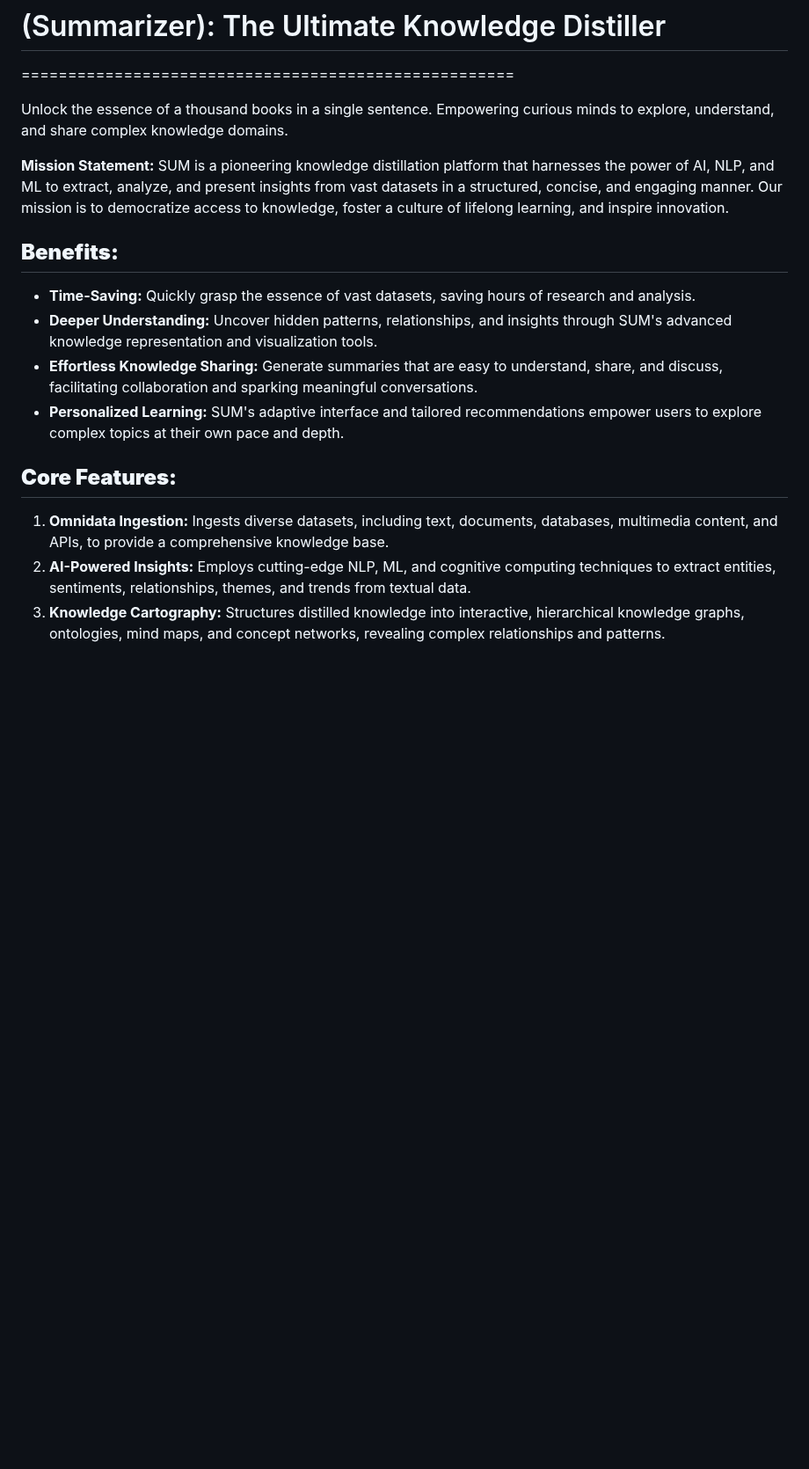
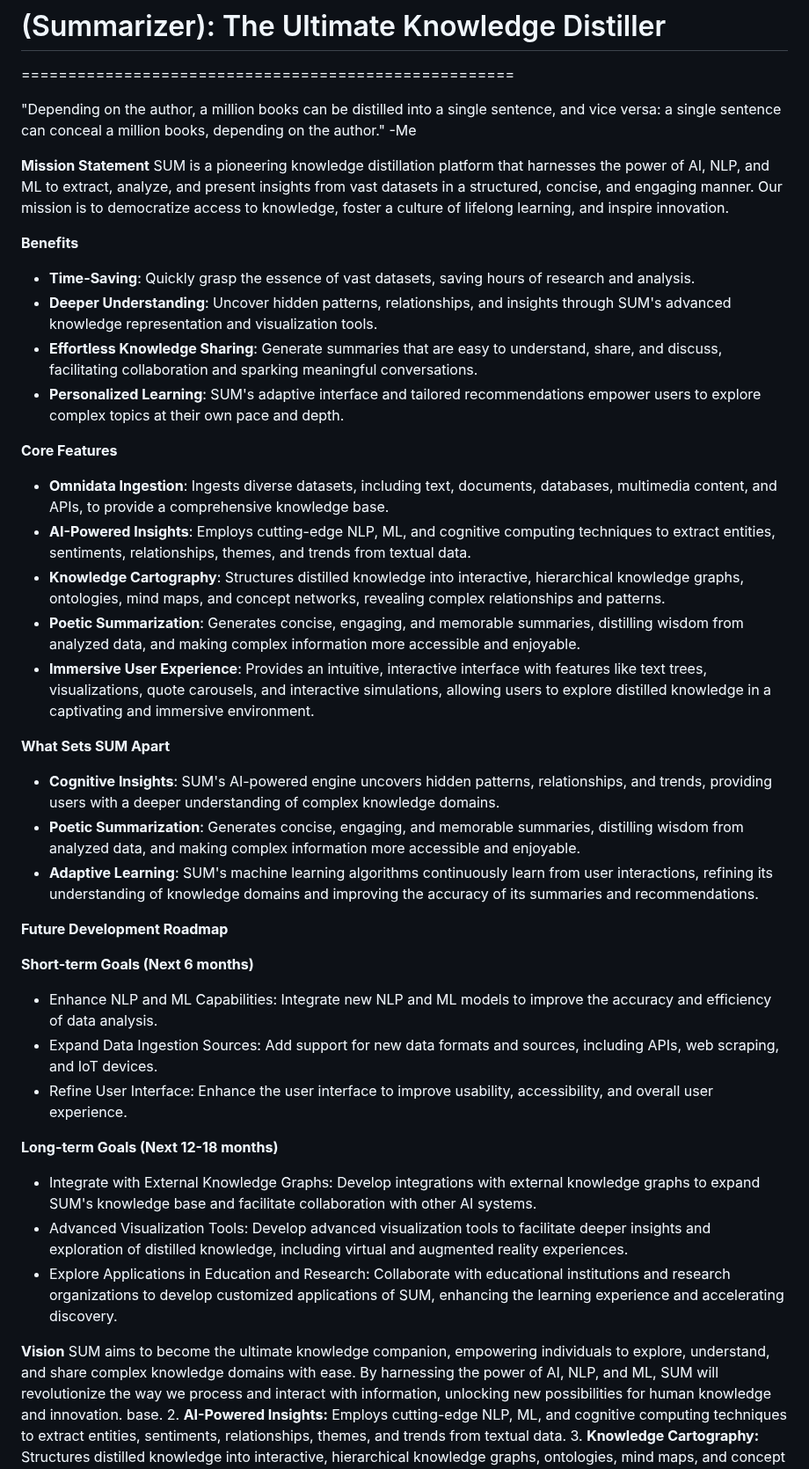
Before and after one commit to OtotaO/SUM, a Markdown page: README.md, the part around the change. Shown at 88% size. GitHub-like rendering; blank space fills up the shorter version.

```diff
--- a/README.md
+++ b/README.md
@@ -6,22 +6,49 @@
 # (Summarizer): The Ultimate Knowledge Distiller
 =====================================================
 
-Unlock the essence of a thousand books in a single sentence. Empowering curious minds to explore, understand, and share complex knowledge domains.
 
-**Mission Statement:** SUM is a pioneering knowledge distillation platform that harnesses the power of AI, NLP, and ML to extract, analyze, and present insights from vast datasets in a structured, concise, and engaging manner. Our mission is to democratize access to knowledge, foster a culture of lifelong learning, and inspire innovation.
+"Depending on the author, a million books can be distilled into a single sentence, and vice versa: a single sentence can conceal a million books, depending on the author." -Me
 
-**Benefits:**
-------------
+**Mission Statement**
+SUM is a pioneering knowledge distillation platform that harnesses the power of AI, NLP, and ML to extract, analyze, and present insights from vast datasets in a structured, concise, and engaging manner. Our mission is to democratize access to knowledge, foster a culture of lifelong learning, and inspire innovation.
 
-* **Time-Saving:** Quickly grasp the essence of vast datasets, saving hours of research and analysis.
-* **Deeper Understanding:** Uncover hidden patterns, relationships, and insights through SUM's advanced knowledge representation and visualization tools.
-* **Effortless Knowledge Sharing:** Generate summaries that are easy to understand, share, and discuss, facilitating collaboration and sparking meaningful conversations.
-* **Personalized Learning:** SUM's adaptive interface and tailored recommendations empower users to explore complex topics at their own pace and depth.
+**Benefits**
 
-**Core Features:**
------------------
+* **Time-Saving**: Quickly grasp the essence of vast datasets, saving hours of research and analysis.
+* **Deeper Understanding**: Uncover hidden patterns, relationships, and insights through SUM's advanced knowledge representation and visualization tools.
+* **Effortless Knowledge Sharing**: Generate summaries that are easy to understand, share, and discuss, facilitating collaboration and sparking meaningful conversations.
+* **Personalized Learning**: SUM's adaptive interface and tailored recommendations empower users to explore complex topics at their own pace and depth.
 
-1. **Omnidata Ingestion:** Ingests diverse datasets, including text, documents, databases, multimedia content, and APIs, to provide a comprehensive knowledge base.
+**Core Features**
+
+* **Omnidata Ingestion**: Ingests diverse datasets, including text, documents, databases, multimedia content, and APIs, to provide a comprehensive knowledge base.
+* **AI-Powered Insights**: Employs cutting-edge NLP, ML, and cognitive computing techniques to extract entities, sentiments, relationships, themes, and trends from textual data.
+* **Knowledge Cartography**: Structures distilled knowledge into interactive, hierarchical knowledge graphs, ontologies, mind maps, and concept networks, revealing complex relationships and patterns.
+* **Poetic Summarization**: Generates concise, engaging, and memorable summaries, distilling wisdom from analyzed data, and making complex information more accessible and enjoyable.
+* **Immersive User Experience**: Provides an intuitive, interactive interface with features like text trees, visualizations, quote carousels, and interactive simulations, allowing users to explore distilled knowledge in a captivating and immersive environment.
+
+**What Sets SUM Apart**
+
+* **Cognitive Insights**: SUM's AI-powered engine uncovers hidden patterns, relationships, and trends, providing users with a deeper understanding of complex knowledge domains.
+* **Poetic Summarization**: Generates concise, engaging, and memorable summaries, distilling wisdom from analyzed data, and making complex information more accessible and enjoyable.
+* **Adaptive Learning**: SUM's machine learning algorithms continuously learn from user interactions, refining its understanding of knowledge domains and improving the accuracy of its summaries and recommendations.
+
+**Future Development Roadmap**
+
+**Short-term Goals (Next 6 months)**
+
+* Enhance NLP and ML Capabilities: Integrate new NLP and ML models to improve the accuracy and efficiency of data analysis.
+* Expand Data Ingestion Sources: Add support for new data formats and sources, including APIs, web scraping, and IoT devices.
+* Refine User Interface: Enhance the user interface to improve usability, accessibility, and overall user experience.
+
+**Long-term Goals (Next 12-18 months)**
+
+* Integrate with External Knowledge Graphs: Develop integrations with external knowledge graphs to expand SUM's knowledge base and facilitate collaboration with other AI systems.
+* Advanced Visualization Tools: Develop advanced visualization tools to facilitate deeper insights and exploration of distilled knowledge, including virtual and augmented reality experiences.
+* Explore Applications in Education and Research: Collaborate with educational institutions and research organizations to develop customized applications of SUM, enhancing the learning experience and accelerating discovery.
+
+**Vision**
+SUM aims to become the ultimate knowledge companion, empowering individuals to explore, understand, and share complex knowledge domains with ease. By harnessing the power of AI, NLP, and ML, SUM will revolutionize the way we process and interact with information, unlocking new possibilities for human knowledge and innovation. base.
 2. **AI-Powered Insights:** Employs cutting-edge NLP, ML, and cognitive computing techniques to extract entities, sentiments, relationships, themes, and trends from textual data.
 3. **Knowledge Cartography:** Structures distilled knowledge into interactive, hierarchical knowledge graphs, ontologies, mind maps, and concept networks, revealing complex relationships and patterns.
 4. **Poetic Summarization:** Generates concise, engaging, and memorable summaries, distilling wisdom from analyzed data, and making complex information more accessible and enjoyable.
```
